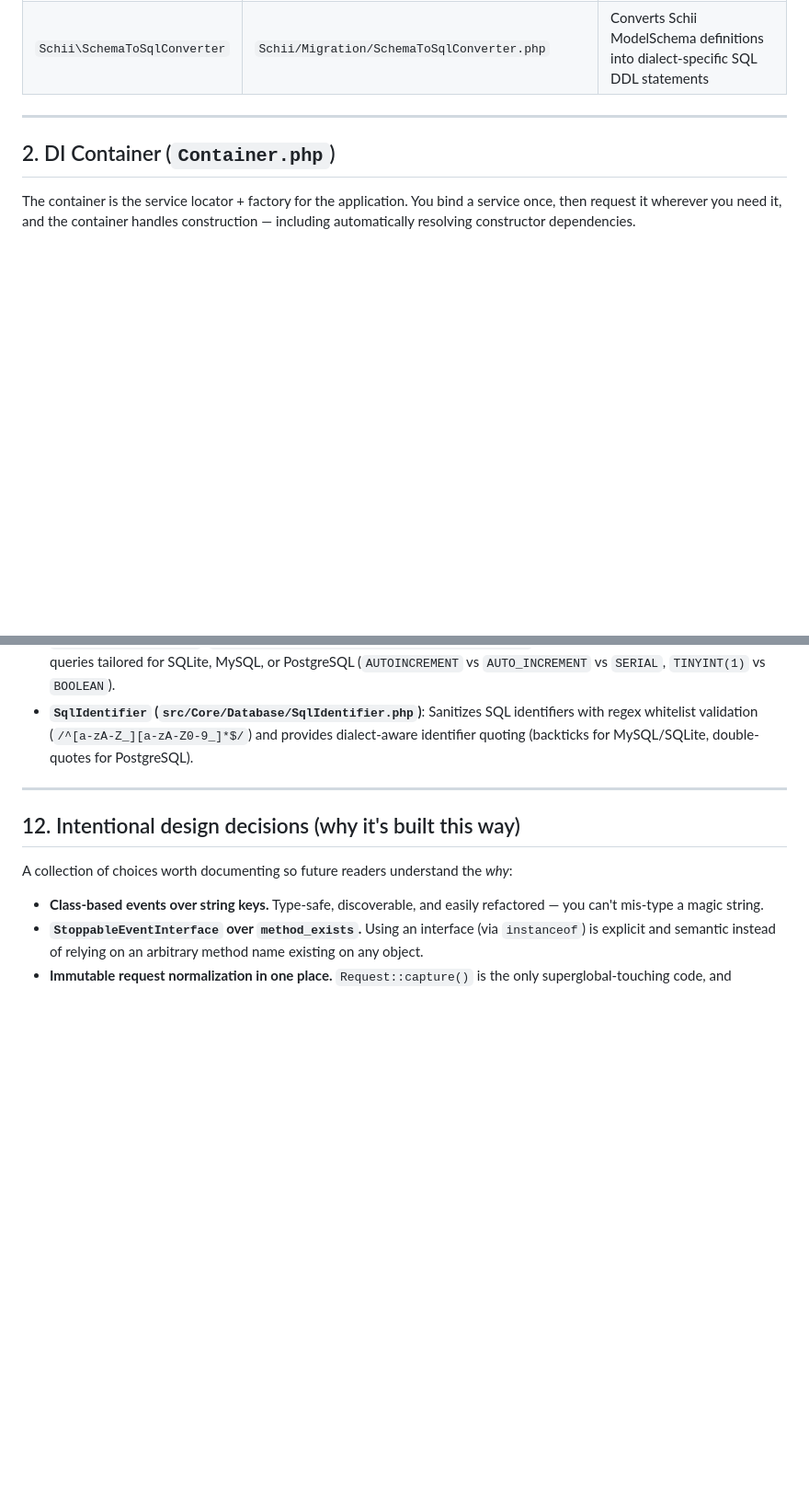
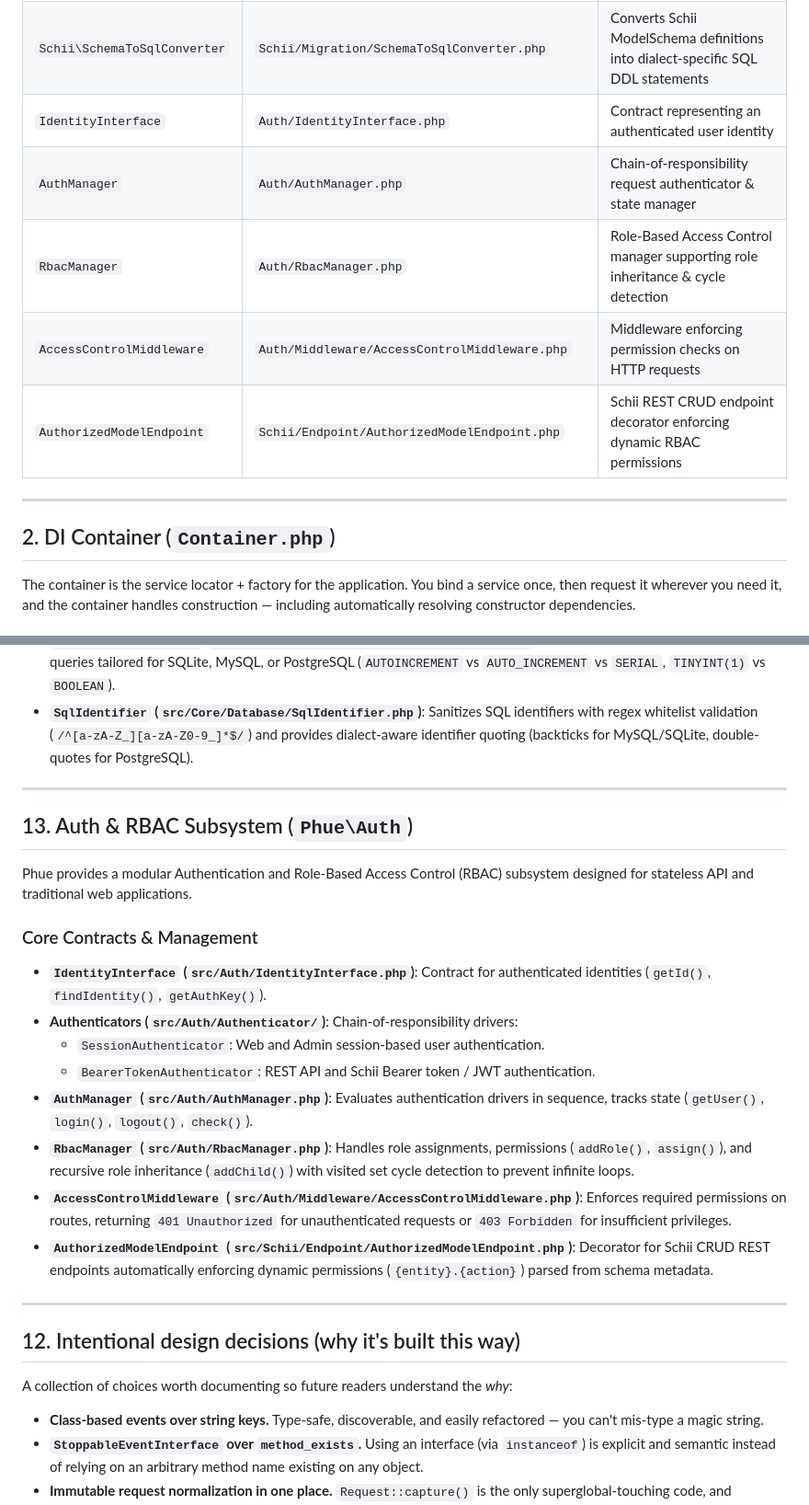
Before and after one commit to MakariosVar/phue, a Markdown page: docs/Core.md, 2 parts joined by grey strips. Shown at 92% size. Drawn GitHub-style; blank space fills up the shorter version.

```diff
--- a/docs/Core.md
+++ b/docs/Core.md
@@ -38,6 +38,11 @@ relies on. At this stage they are intentionally small and testable; larger conce
 | `Schii\ModelEndpoint` | `Schii/Endpoint/ModelEndpoint.php` | Zero-Controller REST CRUD Endpoint & JSON Schema Protocol handler |
 | `Schii\AutoMigrator` | `Schii/Migration/AutoMigrator.php` | Inspects database tables and auto-migrates missing columns and tables based on Schii Schema |
 | `Schii\SchemaToSqlConverter` | `Schii/Migration/SchemaToSqlConverter.php` | Converts Schii ModelSchema definitions into dialect-specific SQL DDL statements |
+| `IdentityInterface` | `Auth/IdentityInterface.php` | Contract representing an authenticated user identity |
+| `AuthManager` | `Auth/AuthManager.php` | Chain-of-responsibility request authenticator & state manager |
+| `RbacManager` | `Auth/RbacManager.php` | Role-Based Access Control manager supporting role inheritance & cycle detection |
+| `AccessControlMiddleware` | `Auth/Middleware/AccessControlMiddleware.php` | Middleware enforcing permission checks on HTTP requests |
+| `AuthorizedModelEndpoint` | `Schii/Endpoint/AuthorizedModelEndpoint.php` | Schii REST CRUD endpoint decorator enforcing dynamic RBAC permissions |
 
 ---
 
@@ -701,6 +706,22 @@ Schii (`Phue\Schii`) is Phue's runtime schema-driven UI engine. It parses PHP at
 
 ---
 
+## 13. Auth & RBAC Subsystem (`Phue\Auth`)
+
+Phue provides a modular Authentication and Role-Based Access Control (RBAC) subsystem designed for stateless API and traditional web applications.
+
+### Core Contracts & Management
+- **`IdentityInterface` (`src/Auth/IdentityInterface.php`)**: Contract for authenticated identities (`getId()`, `findIdentity()`, `getAuthKey()`).
+- **Authenticators (`src/Auth/Authenticator/`)**: Chain-of-responsibility drivers:
+  - `SessionAuthenticator`: Web and Admin session-based user authentication.
+  - `BearerTokenAuthenticator`: REST API and Schii Bearer token / JWT authentication.
+- **`AuthManager` (`src/Auth/AuthManager.php`)**: Evaluates authentication drivers in sequence, tracks state (`getUser()`, `login()`, `logout()`, `check()`).
+- **`RbacManager` (`src/Auth/RbacManager.php`)**: Handles role assignments, permissions (`addRole()`, `assign()`), and recursive role inheritance (`addChild()`) with visited set cycle detection to prevent infinite loops.
+- **`AccessControlMiddleware` (`src/Auth/Middleware/AccessControlMiddleware.php`)**: Enforces required permissions on routes, returning `401 Unauthorized` for unauthenticated requests or `403 Forbidden` for insufficient privileges.
+- **`AuthorizedModelEndpoint` (`src/Schii/Endpoint/AuthorizedModelEndpoint.php`)**: Decorator for Schii CRUD REST endpoints automatically enforcing dynamic permissions (`{entity}.{action}`) parsed from schema metadata.
+
+---
+
 ## 12. Intentional design decisions (why it's built this way)
 
 A collection of choices worth documenting so future readers understand the *why*:
```
Also changed, not shown: docs/Usage.md (+43 -0 lines).
